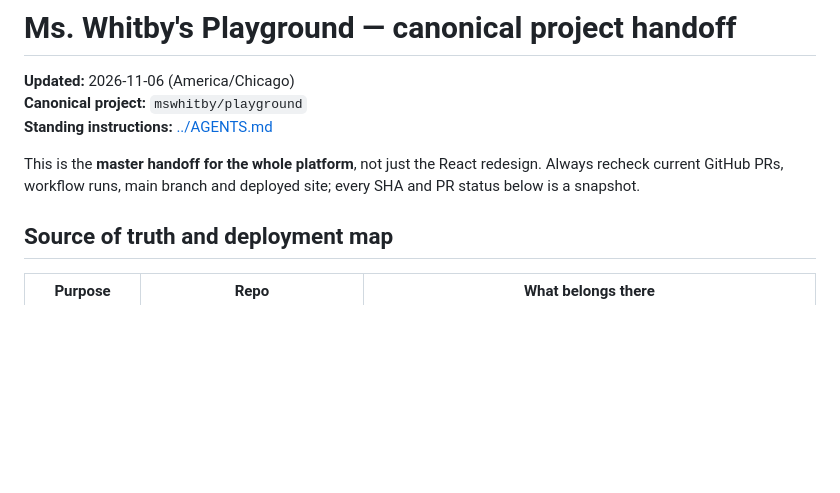
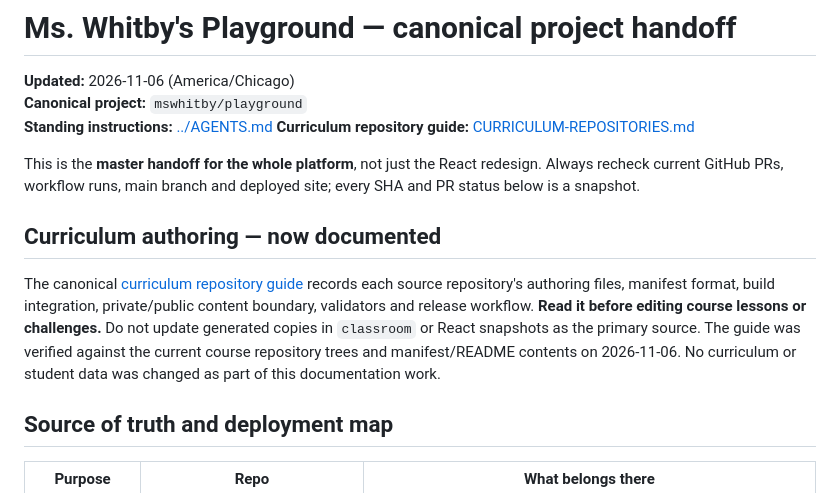
Before and after one commit to mswhitby/playground, a Markdown page: docs/HANDOFF.md, the part around the change. Drawn GitHub-style; blank space fills up the shorter version.

Commit message:
Record curriculum repository ownership guide in master project handoff

```diff
--- a/docs/HANDOFF.md
+++ b/docs/HANDOFF.md
@@ -3,8 +3,13 @@
 **Updated:** 2026-11-06 (America/Chicago)
 **Canonical project:** `mswhitby/playground`
 **Standing instructions:** [../AGENTS.md](../AGENTS.md)
+**Curriculum repository guide:** [CURRICULUM-REPOSITORIES.md](CURRICULUM-REPOSITORIES.md)
 
 This is the **master handoff for the whole platform**, not just the React redesign. Always recheck current GitHub PRs, workflow runs, main branch and deployed site; every SHA and PR status below is a snapshot.
+
+## Curriculum authoring — now documented
+
+The canonical [curriculum repository guide](CURRICULUM-REPOSITORIES.md) records each source repository's authoring files, manifest format, build integration, private/public content boundary, validators and release workflow. **Read it before editing course lessons or challenges.** Do not update generated copies in `classroom` or React snapshots as the primary source. The guide was verified against the current course repository trees and manifest/README contents on 2026-11-06. No curriculum or student data was changed as part of this documentation work.
 
 ## Source of truth and deployment map
 
```
